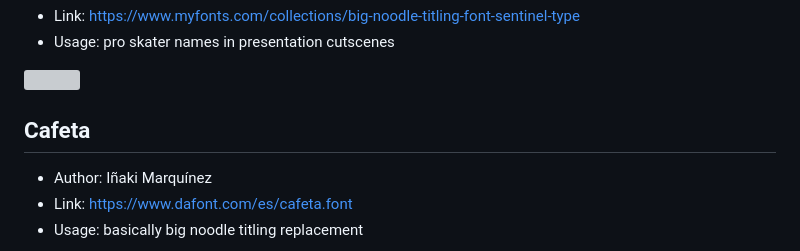
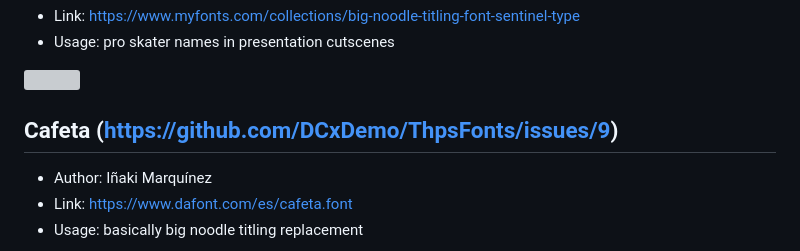
Before and after one commit to DCxDemo/ThpsFonts, a Markdown page: README.md, the part around the change. GitHub-like rendering; grey boxes are pictures that could not be loaded.

Commit message:
added cafeta issue
added cafeta issue

```diff
--- a/README.md
+++ b/README.md
@@ -343,7 +343,7 @@ Contributed by AxlRocks. "Also, the "Paused" graphic for the Flip sponsor theme
 
 ![](samples/thp8_bignoodle.png)
 
-## Cafeta
+## Cafeta (https://github.com/DCxDemo/ThpsFonts/issues/9)
 * Author: Iñaki Marquínez
 * Link: https://www.dafont.com/es/cafeta.font
 * Usage: basically big noodle titling replacement
```
